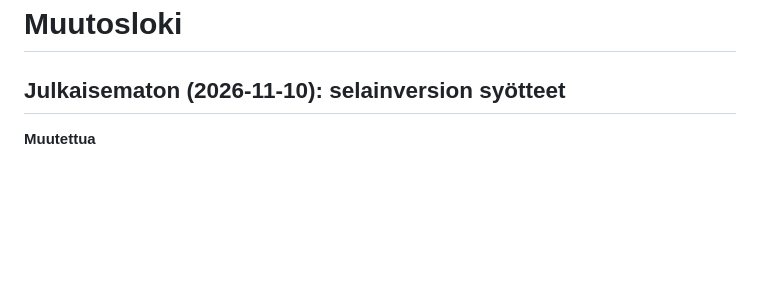
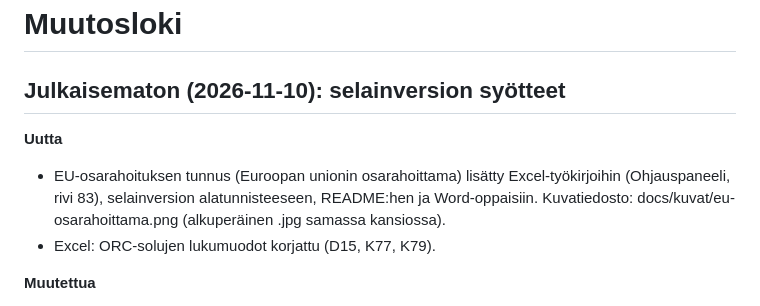
Before and after one commit to joriim/EIP-CHP-Maatilan-hybridienergialaskuri, a Markdown page: CHANGELOG.md, the part around the change. Drawn GitHub-style; blank space fills up the shorter version.

```diff
--- a/CHANGELOG.md
+++ b/CHANGELOG.md
@@ -1,6 +1,10 @@
 # Muutosloki
 
 ## Julkaisematon (2026-11-10): selainversion syötteet
+
+**Uutta**
+- EU-osarahoituksen tunnus (Euroopan unionin osarahoittama) lisätty Excel-työkirjoihin (Ohjauspaneeli, rivi 83), selainversion alatunnisteeseen, README:hen ja Word-oppaisiin. Kuvatiedosto: docs/kuvat/eu-osarahoittama.png (alkuperäinen .jpg samassa kansiossa).
+- Excel: ORC-solujen lukumuodot korjattu (D15, K77, K79).
 
 **Muutettua**
 - Selainversio: ORC-syötteet (laiterivi, täystehoajo, kohdan 6 CHP/ORC-asetukset, optimoinnin ORC-ehdokkaat) ja ryhmä *8. Päästökertoimet* poistettu näkyvistä. ORC on selainversiossa pois päältä ja päästöt lasketaan oletuskertoimilla; laskentamalli (web/malli.js), Python-malli ja Excel-työkirja ovat ennallaan. Vanhan jakolinkin tai tallennetun tiedoston ORC- ja päästökerroinasetuksia ei enää lueta.
```
Also changed, not shown: README.md (+2 -0 lines), docs/kuvat/eu-osarahoittama.jpg (added), docs/kuvat/eu-osarahoittama.png (added), 6 other files.
